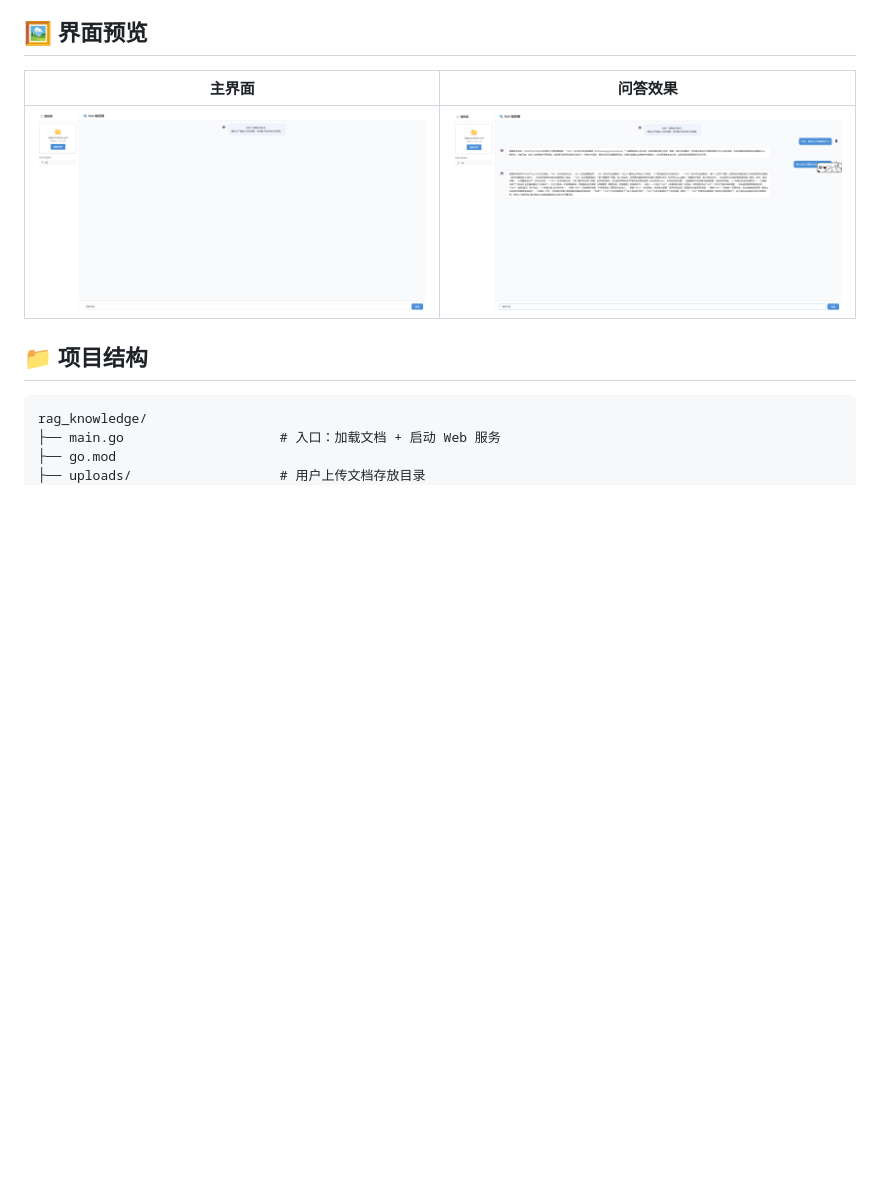
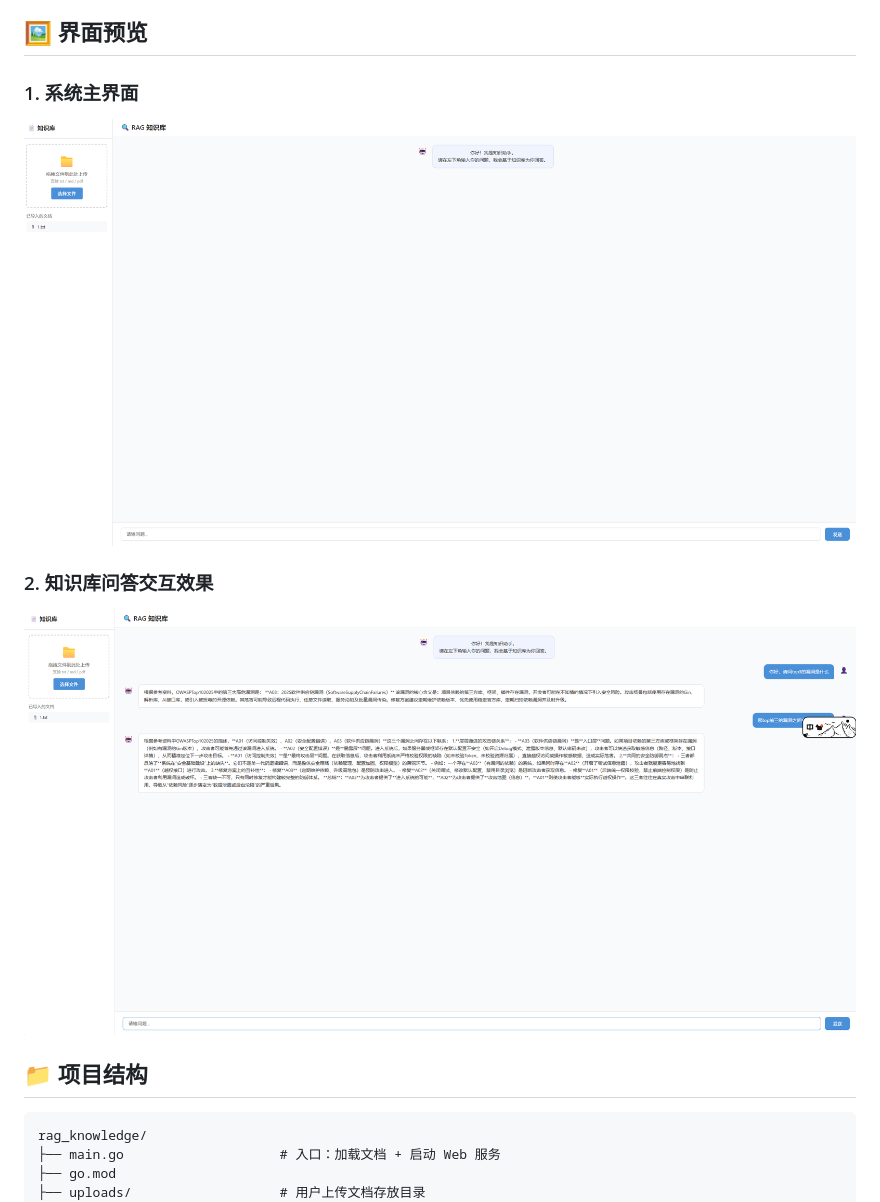
Before and after one commit to shen060606/RAG_KNOWLEDGE_GO, a Markdown page: README.md, the part around the change. Rendered like a GitHub page; blank space fills up the shorter version.

Commit message:
修改了图片大小

```diff
--- a/README.md
+++ b/README.md
@@ -14,10 +14,11 @@
 - **持久化存储**：文档落盘保存，重启后自动加载
 
 ## 🖼️ 界面预览
+### 1. 系统主界面
+![主界面](./img/rag-index.png)
 
-| 主界面                                      | 问答效果                                |
-| ------------------------------------------- | --------------------------------------- |
-| ![主界面](/img/rag-index.png) <!-- TODO --> | ![问答](/img/rag-ask.png) <!-- TODO --> |
+### 2. 知识库问答交互效果
+![问答对话效果](./img/rag-ask.png)
 
 
 ## 📁 项目结构
```
